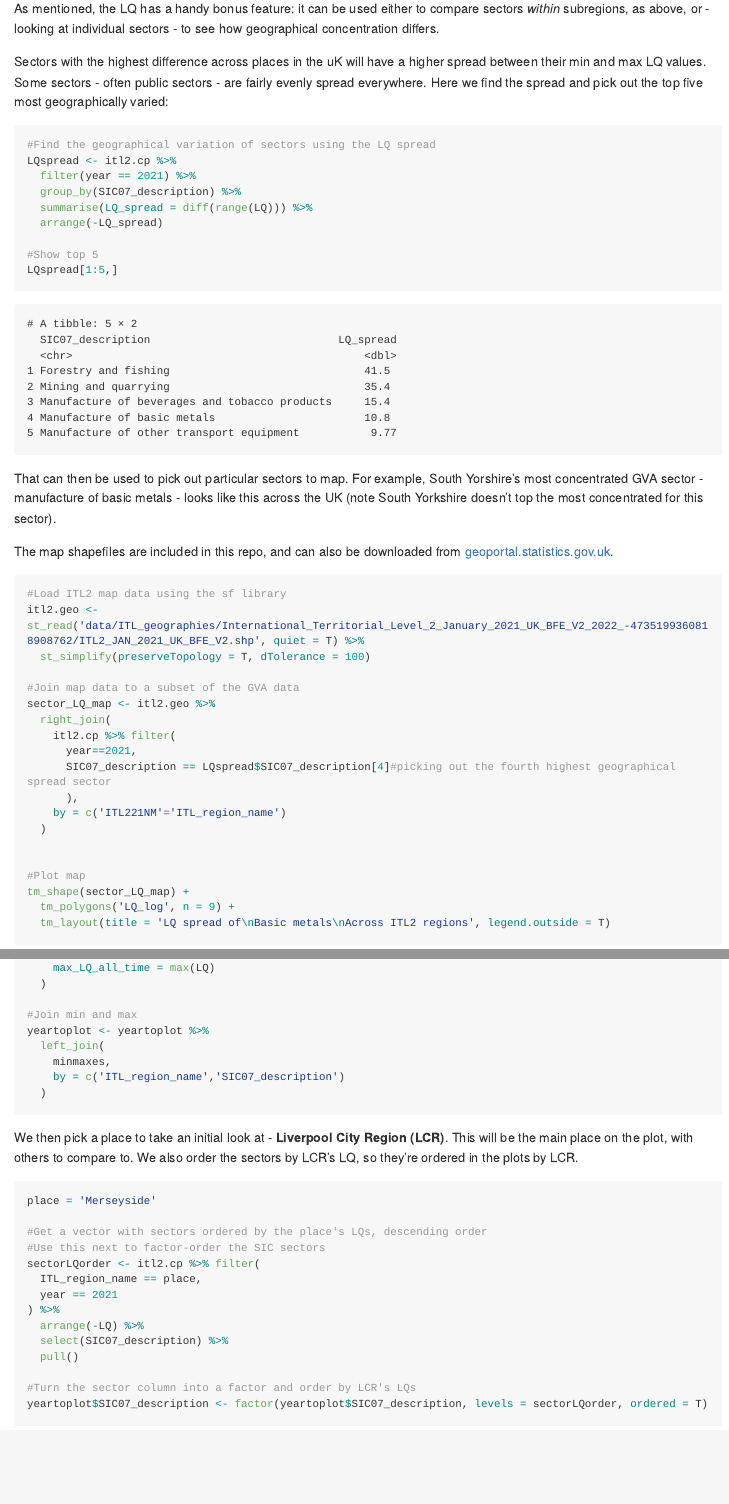
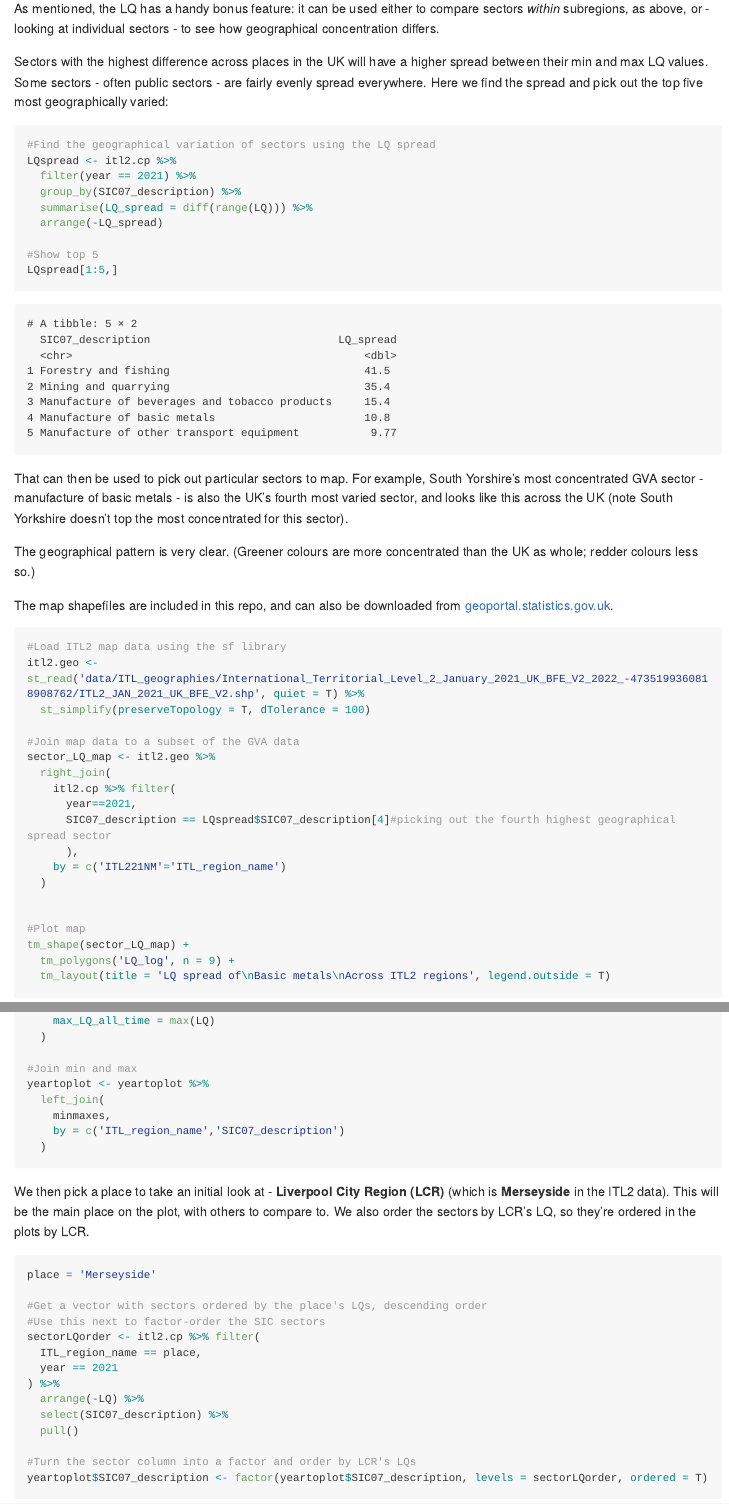
Before and after one commit to DanOlner/regionalGVAbyindustry, an R Markdown document (README.Rmd): the page in a window 1100 px wide, from 3830 px down, and a second part further down, joined at a grey line. The pictures show the output file README.md that the author committed with the source, drawn offline in the style of GitHub; long lines of code are wrapped.

````diff
--- a/README.Rmd
+++ b/README.Rmd
@@ -125,7 +125,7 @@
 
 As mentioned, the LQ has a handy bonus feature: it can be used either to compare sectors *within* subregions, as above, or - looking at individual sectors - to see how geographical concentration differs.
 
-Sectors with the highest difference across places in the uK will have a higher spread between their min and max LQ values. Some sectors - often public sectors - are fairly evenly spread everywhere. Here we find the spread and pick out the top five most geographically varied:
+Sectors with the highest difference across places in the UK will have a higher spread between their min and max LQ values. Some sectors - often public sectors - are fairly evenly spread everywhere. Here we find the spread and pick out the top five most geographically varied:
 
 ```{r geogconc}
 #Find the geographical variation of sectors using the LQ spread
@@ -139,7 +139,9 @@
 LQspread[1:5,]
 ```
 
-That can then be used to pick out particular sectors to map. For example, South Yorshire's most concentrated GVA sector - manufacture of basic metals - looks like this across the UK (note South Yorkshire doesn't top the most concentrated for this sector).
+That can then be used to pick out particular sectors to map. For example, South Yorshire's most concentrated GVA sector - manufacture of basic metals - is also the UK's fourth most varied sector, and looks like this across the UK (note South Yorkshire doesn't top the most concentrated for this sector).
+
+The geographical pattern is very clear. (Greener colours are more concentrated than the UK as whole; redder colours less so.)
 
 The map shapefiles are included in this repo, and can also be downloaded from [geoportal.statistics.gov.uk](https://geoportal.statistics.gov.uk/).
 
@@ -220,7 +222,7 @@
   )
 ```
 
-We then pick a place to take an initial look at - **Liverpool City Region (LCR)**. This will be the main place on the plot, with others to compare to. We also order the sectors by LCR's LQ, so they're ordered in the plots by LCR.
+We then pick a place to take an initial look at - **Liverpool City Region (LCR)** (which is **Merseyside** in the ITL2 data). This will be the main place on the plot, with others to compare to. We also order the sectors by LCR's LQ, so they're ordered in the plots by LCR.
 
 ```{r }
 place = 'Merseyside'
````
Also changed, not shown: README.md, README.Rmd (21 more changed lines).
